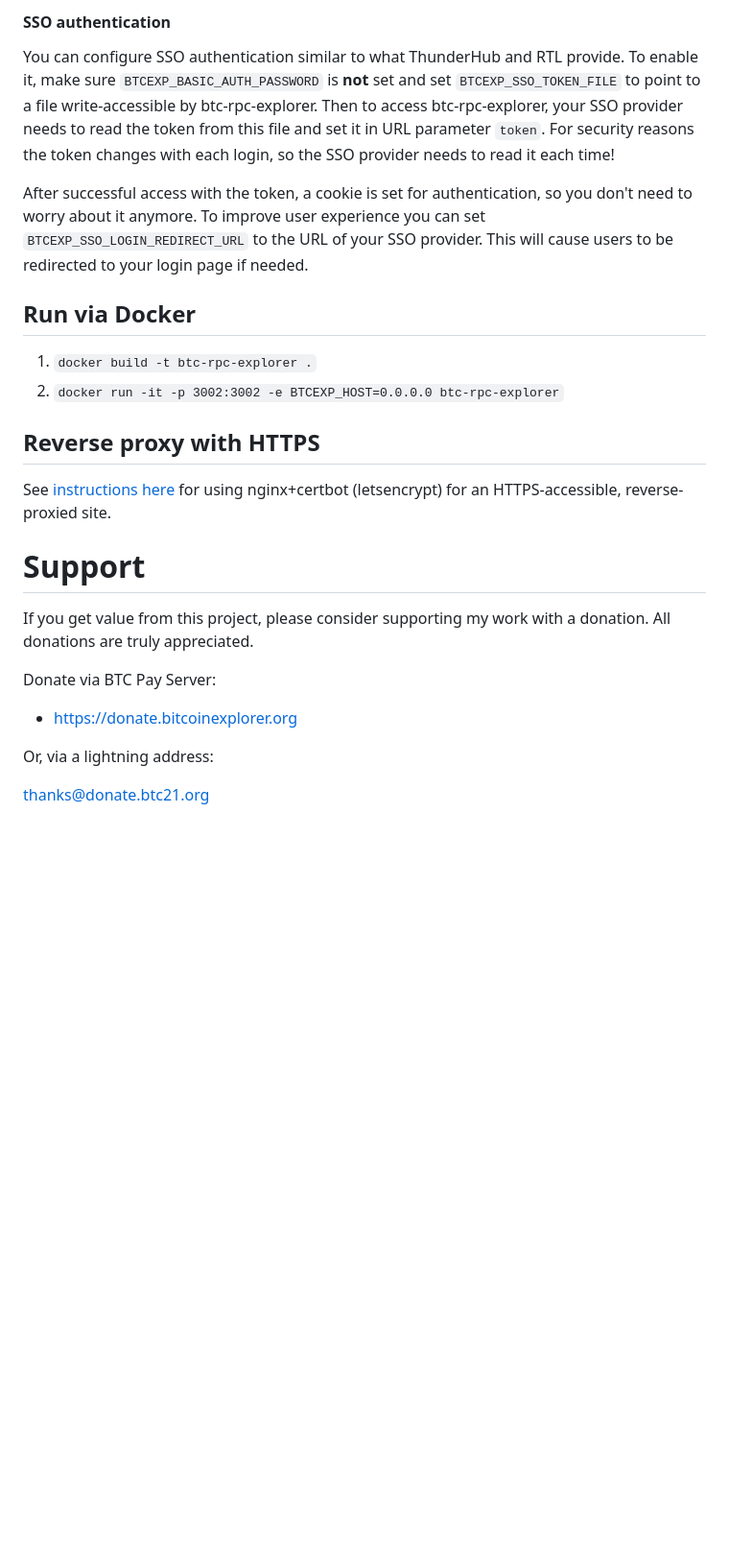
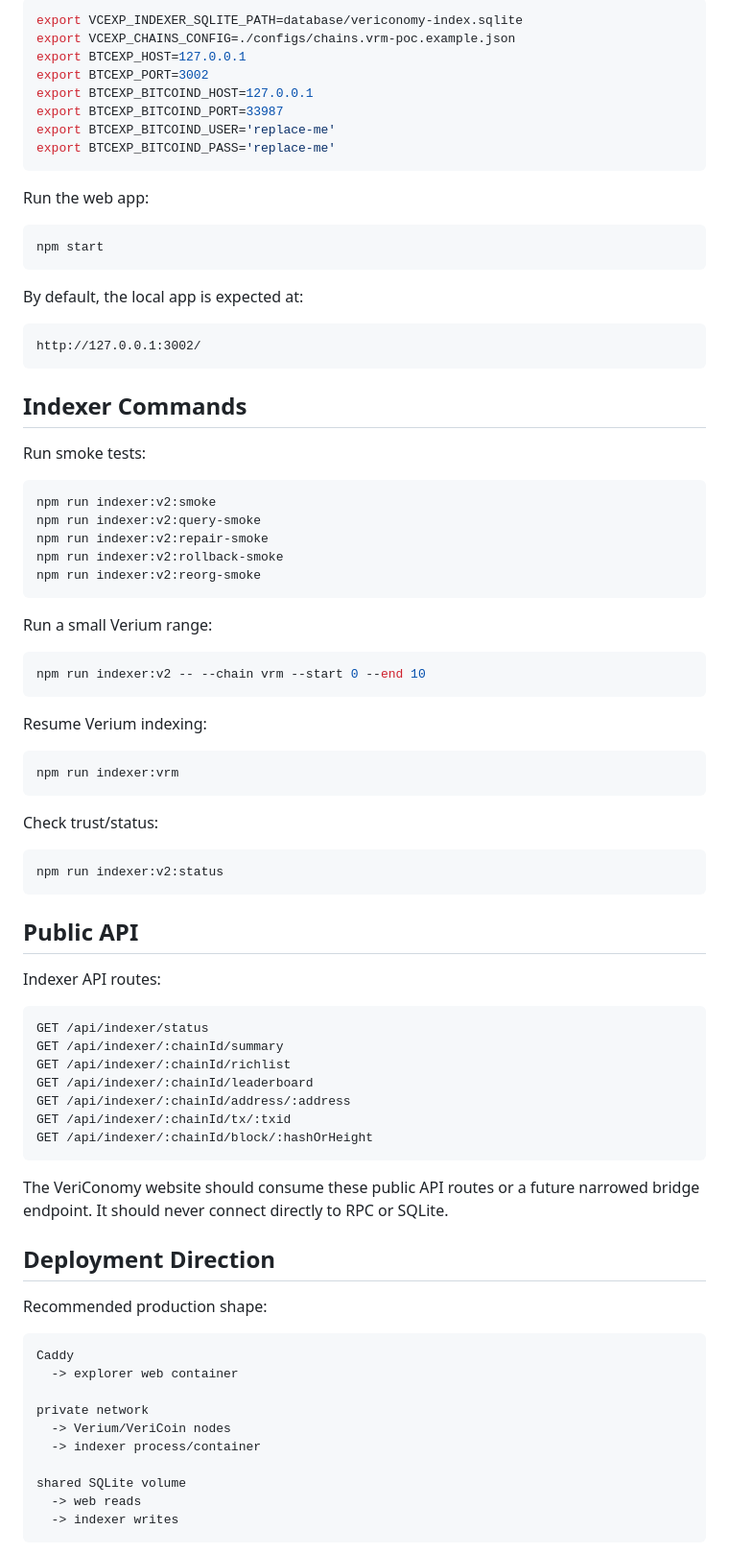
Before and after one commit to JoshiOS-VRY/vericonomyexplorer-v2, a Markdown page: README.md, the part around one of its changes. Shown at 96% size. Rendered like a GitHub page; blank space fills up the shorter version.

Commit message:
Rewrite README for VeriConomy explorer

````diff
--- a/README.md
+++ b/README.md
@@ -130,45 +87,87 @@ To match the features visible on the demo site at [BitcoinExplorer.org](https://
 
-#### SSO authentication
+```bash
+export VCEXP_INDEXER_SQLITE_PATH=database/vericonomy-index.sqlite
+export VCEXP_CHAINS_CONFIG=./configs/chains.vrm-poc.example.json
+export BTCEXP_HOST=127.0.0.1
+export BTCEXP_PORT=3002
+export BTCEXP_BITCOIND_HOST=127.0.0.1
+export BTCEXP_BITCOIND_PORT=33987
+export BTCEXP_BITCOIND_USER='replace-me'
+export BTCEXP_BITCOIND_PASS='replace-me'
+```
 
-You can configure SSO authentication similar to what ThunderHub and RTL provide.
-To enable it, make sure `BTCEXP_BASIC_AUTH_PASSWORD` is **not** set and set `BTCEXP_SSO_TOKEN_FILE` to point to a file write-accessible by btc-rpc-explorer.
-Then to access btc-rpc-explorer, your SSO provider needs to read the token from this file and set it in URL parameter `token`.
-For security reasons the token changes with each login, so the SSO provider needs to read it each time!
+Run the web app:
 
-After successful access with the token, a cookie is set for authentication, so you don't need to worry about it anymore.
-To improve user experience you can set `BTCEXP_SSO_LOGIN_REDIRECT_URL` to the URL of your SSO provider.
-This will cause users to be redirected to your login page if needed.
+```bash
+npm start
+```
 
-## Run via Docker
+By default, the local app is expected at:
 
-1. `docker build -t btc-rpc-explorer .`
-2. `docker run -it -p 3002:3002 -e BTCEXP_HOST=0.0.0.0 btc-rpc-explorer`
+```text
+http://127.0.0.1:3002/
+```
 
+## Indexer Commands
 
-## Reverse proxy with HTTPS
+Run smoke tests:
 
-See [instructions here](docs/nginx-reverse-proxy.md) for using nginx+certbot (letsencrypt) for an HTTPS-accessible, reverse-proxied site.
+```bash
+npm run indexer:v2:smoke
+npm run indexer:v2:query-smoke
+npm run indexer:v2:repair-smoke
+npm run indexer:v2:rollback-smoke
+npm run indexer:v2:reorg-smoke
+```
 
+Run a small Verium range:
 
-# Support
+```bash
+npm run indexer:v2 -- --chain vrm --start 0 --end 10
+```
 
-If you get value from this project, please consider supporting my work with a donation. All donations are truly appreciated.
+Resume Verium indexing:
 
-Donate via BTC Pay Server:
+```bash
+npm run indexer:vrm
+```
 
-* [https://donate.bitcoinexplorer.org](https://donate.bitcoinexplorer.org)
+Check trust/status:
 
-Or, via a lightning address:
+```bash
+npm run indexer:v2:status
+```
 
-thanks@donate.btc21.org
+## Public API
 
+Indexer API routes:
 
-[npm-ver-img]: https://img.shields.io/npm/v/btc-rpc-explorer.svg?style=flat
-[npm-ver-url]: https://www.npmjs.com/package/btc-rpc-explorer
-[npm-dl-img]: http://img.shields.io/npm/dm/btc-rpc-explorer.svg?style=flat
-[npm-dl-url]: https://npmcharts.com/compare/btc-rpc-explorer?minimal=true
+```text
+GET /api/indexer/status
+GET /api/indexer/:chainId/summary
+GET /api/indexer/:chainId/richlist
+GET /api/indexer/:chainId/leaderboard
+GET /api/indexer/:chainId/address/:address
+GET /api/indexer/:chainId/tx/:txid
+GET /api/indexer/:chainId/block/:hashOrHeight
+```
 
-[npm-dl-weekly-img]: https://badgen.net/npm/dw/btc-rpc-explorer?icon=npm&cache=300
-[npm-dl-monthly-img]: https://badgen.net/npm/dm/btc-rpc-explorer?icon=npm&cache=300
-[npm-dl-yearly-img]: https://badgen.net/npm/dy/btc-rpc-explorer?icon=npm&cache=300
-[npm-dl-alltime-img]: https://badgen.net/npm/dt/btc-rpc-explorer?icon=npm&cache=300&label=total%20downloads
+The VeriConomy website should consume these public API routes or a future narrowed bridge endpoint. It should never connect directly to RPC or SQLite.
+
+## Deployment Direction
+
+Recommended production shape:
+
+```text
+Caddy
+  -> explorer web container
+
+private network
+  -> Verium/VeriCoin nodes
+  -> indexer process/container
+
+shared SQLite volume
+  -> web reads
+  -> indexer writes
+```
+
````
Also changed, not shown: other parts of README.md (+95 -101 lines).
